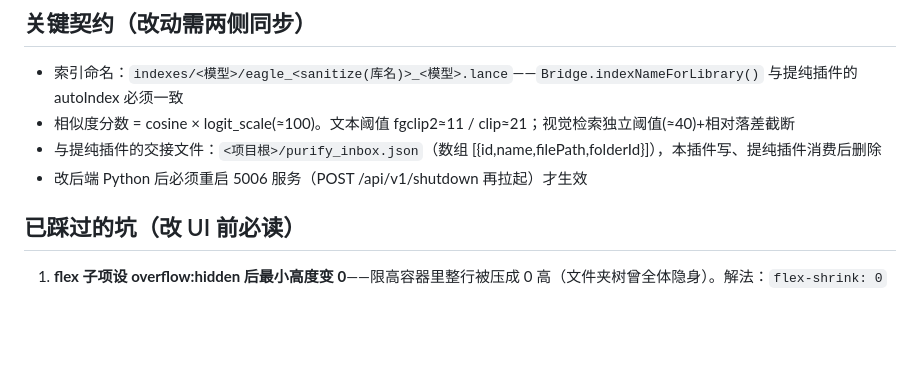
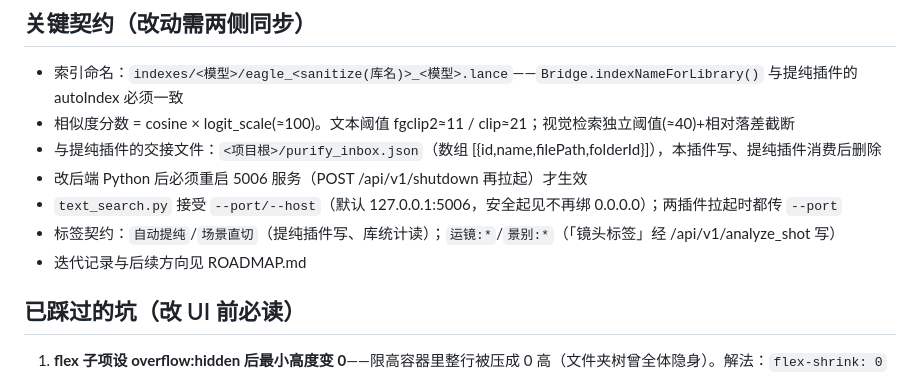
Before and after one commit to zyc2pi/eagle-video-semantic-search, a Markdown page: AGENT.md, the part around the change. Rendered like a GitHub page; blank space fills up the shorter version.

```diff
--- a/AGENT.md
+++ b/AGENT.md
@@ -36,6 +36,9 @@ Eagle（素材管理软件）的窗口插件，提供视频的语义检索：中
 - 相似度分数 = cosine × logit_scale(≈100)。文本阈值 fgclip2≈11 / clip≈21；视觉检索独立阈值(≈40)+相对落差截断
 - 与提纯插件的交接文件：`<项目根>/purify_inbox.json`（数组 [{id,name,filePath,folderId}]），本插件写、提纯插件消费后删除
 - 改后端 Python 后必须重启 5006 服务（POST /api/v1/shutdown 再拉起）才生效
+- `text_search.py` 接受 `--port/--host`（默认 127.0.0.1:5006，安全起见不再绑 0.0.0.0）；两插件拉起时都传 `--port`
+- 标签契约：`自动提纯`/`场景直切`（提纯插件写、库统计读）；`运镜:*`/`景别:*`（「镜头标签」经 /api/v1/analyze_shot 写）
+- 迭代记录与后续方向见 ROADMAP.md
 
 ## 已踩过的坑（改 UI 前必读）
 
```
Also changed, not shown: ROADMAP.md (added, +71 -0 lines).
